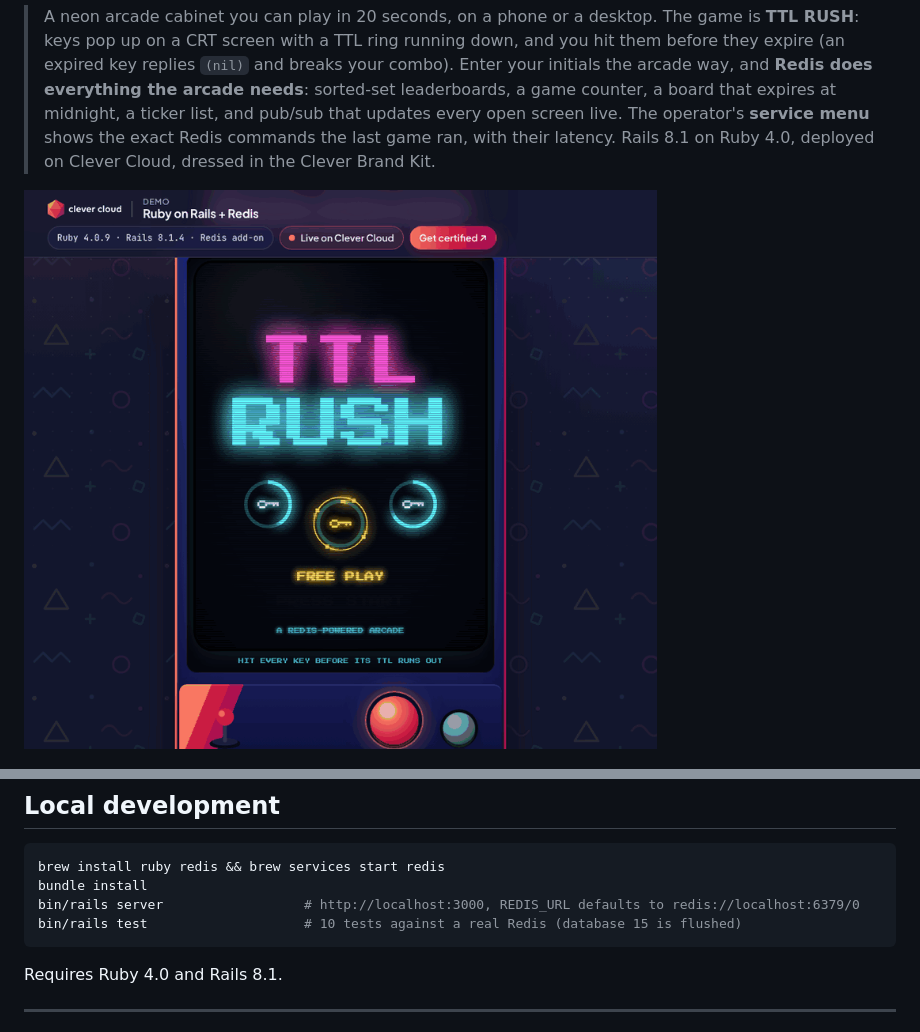
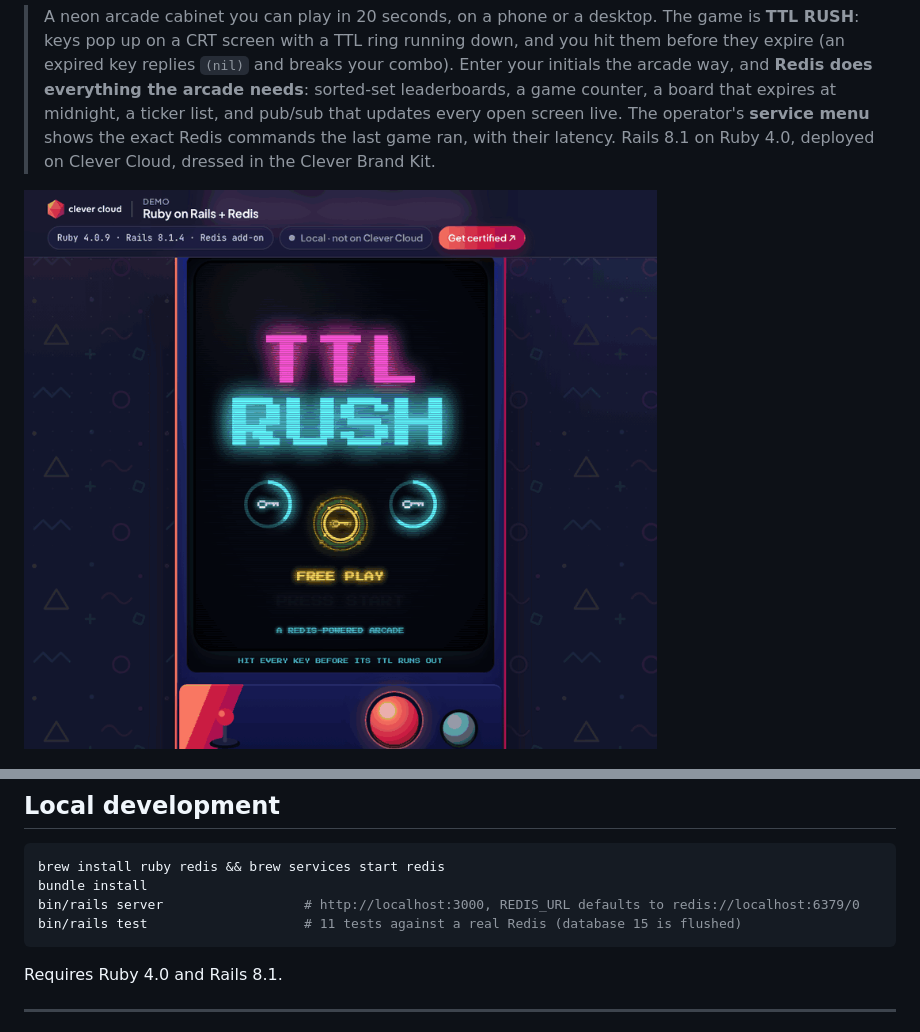
Before and after one commit to Vitiosum/demo-ruby-redis, a Markdown page: README.md, 2 parts joined by grey strips. Rendered like a GitHub page; pictures changed too: docs/tour.gif.

````diff
--- a/README.md
+++ b/README.md
@@ -95,7 +95,7 @@ The default high-score tables are seeded at startup (`config.ru`, idempotent wit
 brew install ruby redis && brew services start redis
 bundle install
 bin/rails server                  # http://localhost:3000, REDIS_URL defaults to redis://localhost:6379/0
-bin/rails test                    # 10 tests against a real Redis (database 15 is flushed)
+bin/rails test                    # 11 tests against a real Redis (database 15 is flushed)
 ```
 
 Requires Ruby 4.0 and Rails 8.1.
````
Also changed, not shown: 3 other files.
